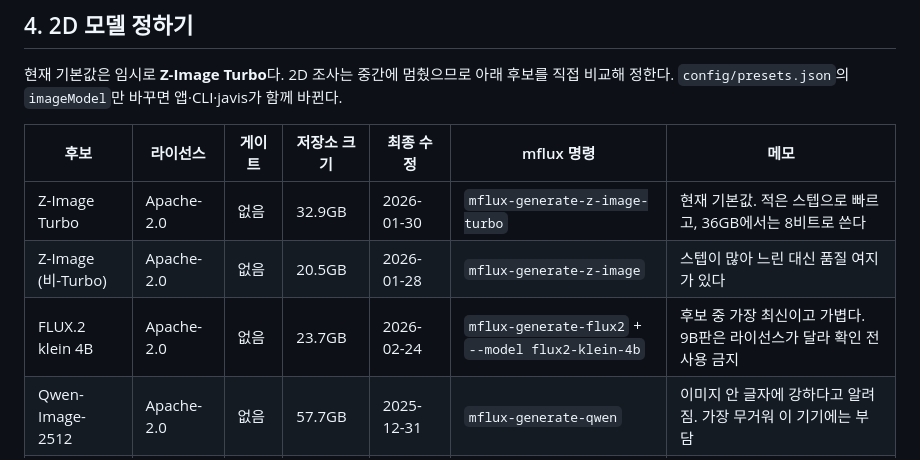
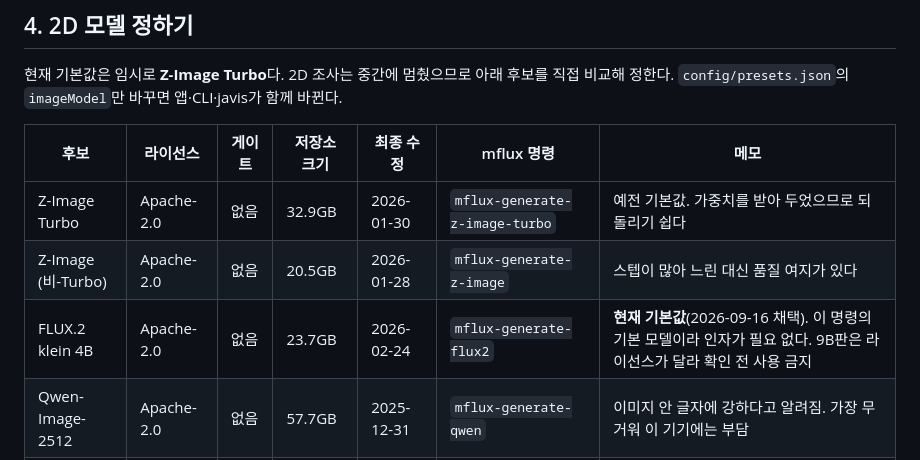
Before and after one commit to SeoJHeasdw/local-assets-engine, a Markdown page: docs/SETUP.md, the part around the change. GitHub-like rendering.

```diff
--- a/docs/SETUP.md
+++ b/docs/SETUP.md
@@ -91,9 +91,9 @@ Metal 래스터라이저를 쓰면 재질 경계가 더 선명해질 여지는
 
 | 후보 | 라이선스 | 게이트 | 저장소 크기 | 최종 수정 | mflux 명령 | 메모 |
 | --- | --- | --- | --- | --- | --- | --- |
-| Z-Image Turbo | Apache-2.0 | 없음 | 32.9GB | 2026-01-30 | `mflux-generate-z-image-turbo` | 현재 기본값. 적은 스텝으로 빠르고, 36GB에서는 8비트로 쓴다 |
+| Z-Image Turbo | Apache-2.0 | 없음 | 32.9GB | 2026-01-30 | `mflux-generate-z-image-turbo` | 예전 기본값. 가중치를 받아 두었으므로 되돌리기 쉽다 |
 | Z-Image (비-Turbo) | Apache-2.0 | 없음 | 20.5GB | 2026-01-28 | `mflux-generate-z-image` | 스텝이 많아 느린 대신 품질 여지가 있다 |
-| FLUX.2 klein 4B | Apache-2.0 | 없음 | 23.7GB | 2026-02-24 | `mflux-generate-flux2` + `--model flux2-klein-4b` | 후보 중 가장 최신이고 가볍다. 9B판은 라이선스가 달라 확인 전 사용 금지 |
+| FLUX.2 klein 4B | Apache-2.0 | 없음 | 23.7GB | 2026-02-24 | `mflux-generate-flux2` | **현재 기본값**(2026-09-16 채택). 이 명령의 기본 모델이라 인자가 필요 없다. 9B판은 라이선스가 달라 확인 전 사용 금지 |
 | Qwen-Image-2512 | Apache-2.0 | 없음 | 57.7GB | 2025-12-31 | `mflux-generate-qwen` | 이미지 안 글자에 강하다고 알려짐. 가장 무거워 이 기기에는 부담 |
 | FLUX.1 schnell | Apache-2.0 | 자동 승인 | 57.8GB | 2024-08-16 | `mflux-generate` + `--model schnell` | 오래된 세대 |
 
```
Also changed, not shown: docs/DECISIONS.md (+7 -0 lines).
